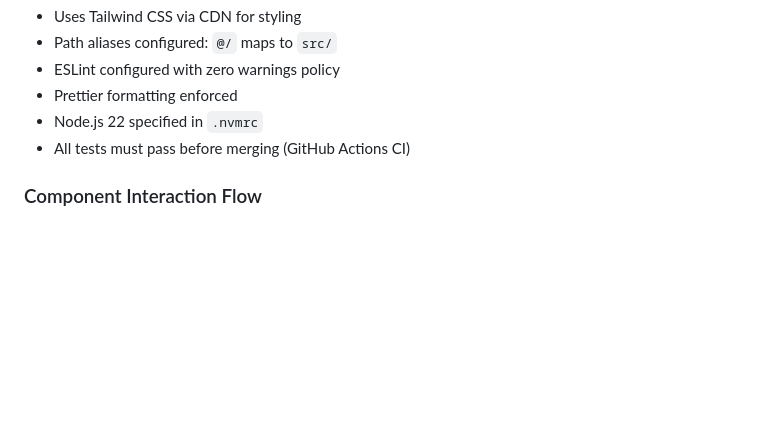
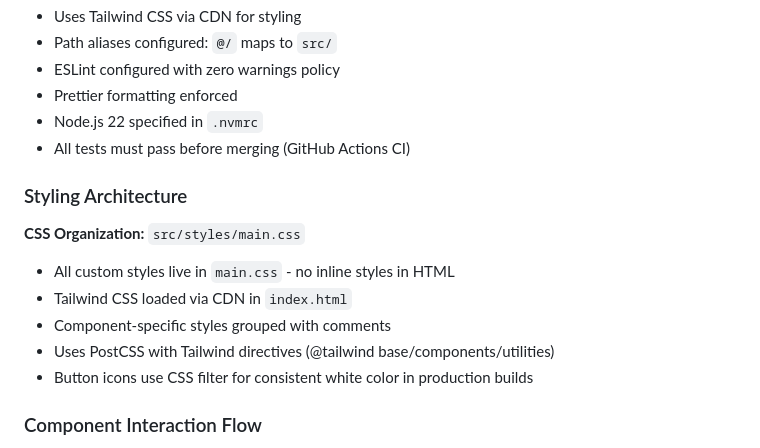
Before and after one commit to anandoza/protein-meter, a Markdown page: CLAUDE.md, the part around the change. Rendered like a GitHub page; blank space fills up the shorter version.

Commit message:
Document CSS organization in CLAUDE.md
Added styling architecture section to clarify:
- All styles belong in src/styles/main.css
- No inline styles in HTML
- CSS filter approach for button icons

```diff
--- a/CLAUDE.md
+++ b/CLAUDE.md
@@ -119,6 +119,16 @@ npm test -- ComponentName.test.ts
 - Node.js 22 specified in `.nvmrc`
 - All tests must pass before merging (GitHub Actions CI)
 
+### Styling Architecture
+
+**CSS Organization:** `src/styles/main.css`
+
+- All custom styles live in `main.css` - no inline styles in HTML
+- Tailwind CSS loaded via CDN in `index.html`
+- Component-specific styles grouped with comments
+- Uses PostCSS with Tailwind directives (@tailwind base/components/utilities)
+- Button icons use CSS filter for consistent white color in production builds
+
 ### Component Interaction Flow
 
 1. User action triggers event via component
```
